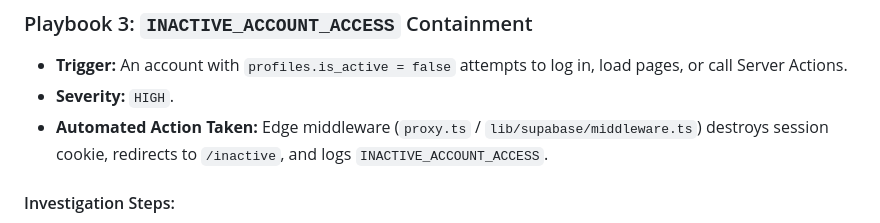
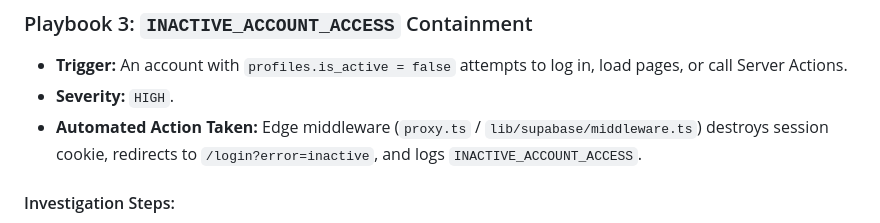
Before and after one commit to cypxxc/Center-Asset-Material-Management-System, a Markdown page: INCIDENT_RESPONSE.md, the part around the change. Drawn GitHub-style.

Commit message:
docs(security): clarify inactive account redirect path

```diff
--- a/INCIDENT_RESPONSE.md
+++ b/INCIDENT_RESPONSE.md
@@ -104,7 +104,7 @@ When a high or critical alert fires:
 
 - **Trigger:** An account with `profiles.is_active = false` attempts to log in, load pages, or call Server Actions.
 - **Severity:** `HIGH`.
-- **Automated Action Taken:** Edge middleware (`proxy.ts` / `lib/supabase/middleware.ts`) destroys session cookie, redirects to `/inactive`, and logs `INACTIVE_ACCOUNT_ACCESS`.
+- **Automated Action Taken:** Edge middleware (`proxy.ts` / `lib/supabase/middleware.ts`) destroys session cookie, redirects to `/login?error=inactive`, and logs `INACTIVE_ACCOUNT_ACCESS`.
 
 #### Investigation Steps:
 1. Query SIEM logs for `eventType: "INACTIVE_ACCOUNT_ACCESS"`.
```
Also changed, not shown: SECURITY.md (+1 -1 lines).
